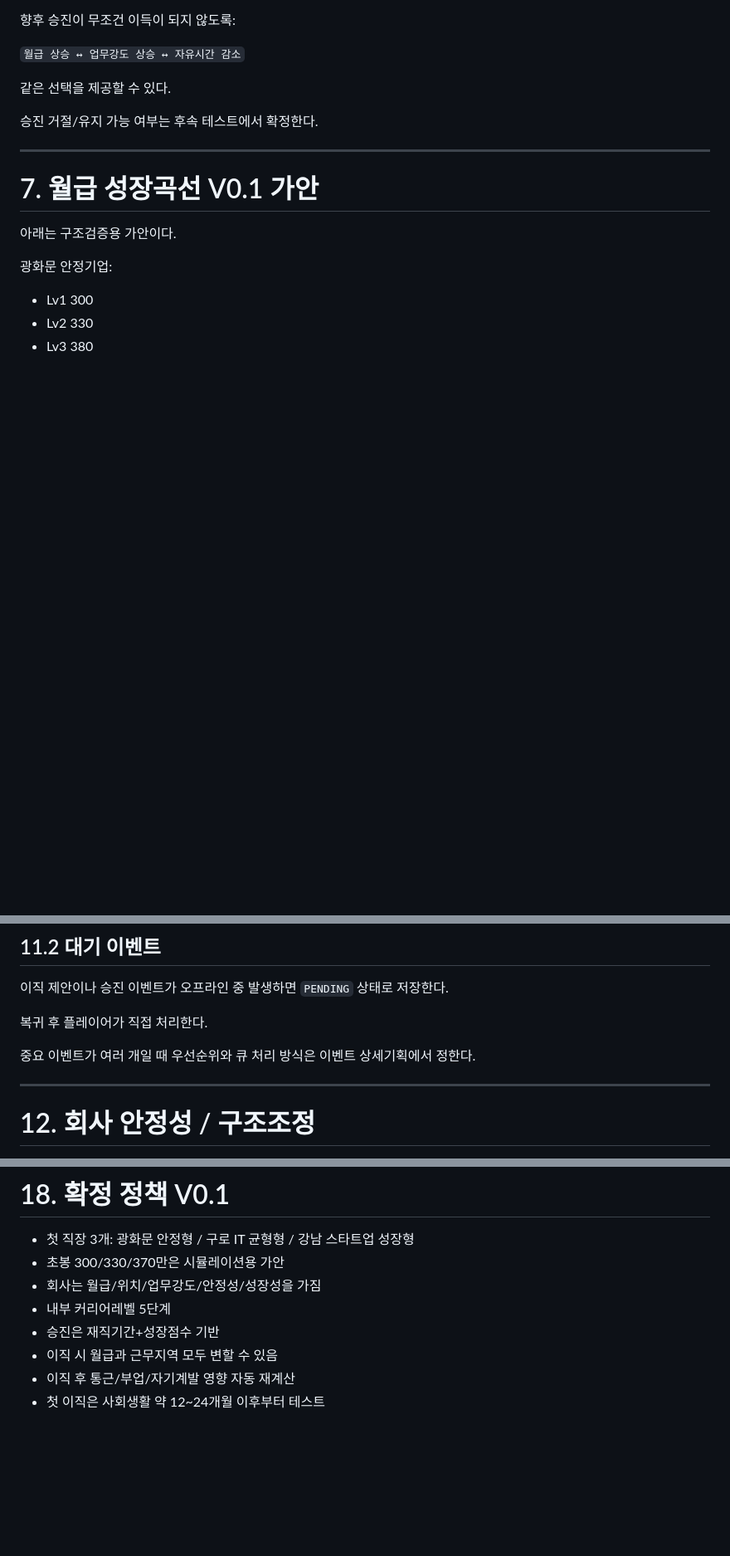
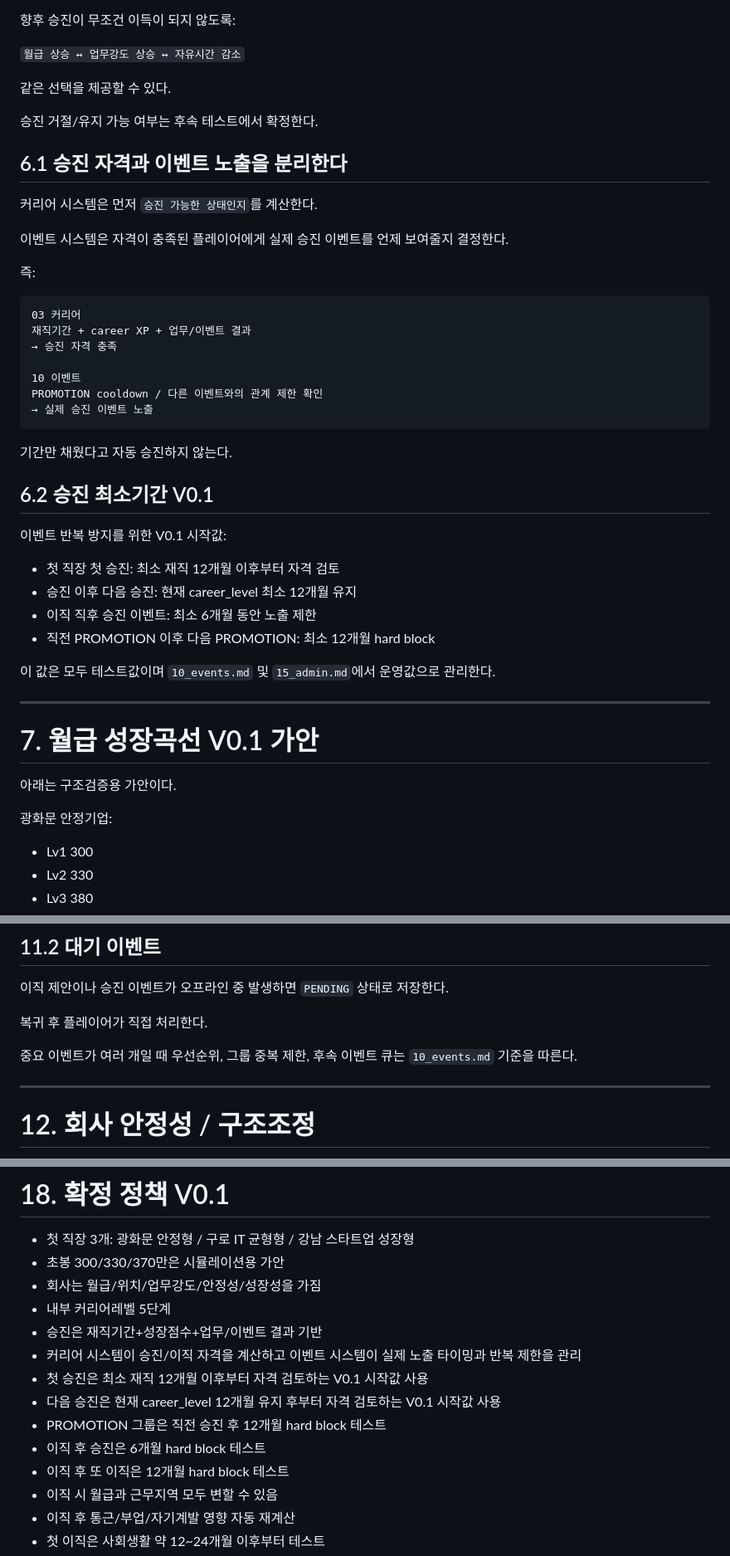
Before and after one commit to superhippoo/RealEstate, a Markdown page: 03_career.md, 3 parts joined by grey strips. Shown at 83% size. Drawn GitHub-style; blank space fills up the shorter version.

Commit message:
Align career progression with event cooldown rules

````diff
--- a/03_career.md
+++ b/03_career.md
@@ -167,6 +167,37 @@ career_level 1~5
 
 승진 거절/유지 가능 여부는 후속 테스트에서 확정한다.
 
+## 6.1 승진 자격과 이벤트 노출을 분리한다
+
+커리어 시스템은 먼저 `승진 가능한 상태인지`를 계산한다.
+
+이벤트 시스템은 자격이 충족된 플레이어에게 실제 승진 이벤트를 언제 보여줄지 결정한다.
+
+즉:
+
+```text
+03 커리어
+재직기간 + career XP + 업무/이벤트 결과
+→ 승진 자격 충족
+
+10 이벤트
+PROMOTION cooldown / 다른 이벤트와의 관계 제한 확인
+→ 실제 승진 이벤트 노출
+```
+
+기간만 채웠다고 자동 승진하지 않는다.
+
+## 6.2 승진 최소기간 V0.1
+
+이벤트 반복 방지를 위한 V0.1 시작값:
+
+- 첫 직장 첫 승진: 최소 재직 12개월 이후부터 자격 검토
+- 승진 이후 다음 승진: 현재 career_level 최소 12개월 유지
+- 이직 직후 승진 이벤트: 최소 6개월 동안 노출 제한
+- 직전 PROMOTION 이후 다음 PROMOTION: 최소 12개월 hard block
+
+이 값은 모두 테스트값이며 `10_events.md` 및 `15_admin.md`에서 운영값으로 관리한다.
+
 ---
 
 # 7. 월급 성장곡선 V0.1 가안
@@ -330,7 +377,7 @@ C 유형은 플레이어가 결정하기 전 자동 확정하거나 소멸시키
 
 복귀 후 플레이어가 직접 처리한다.
 
-중요 이벤트가 여러 개일 때 우선순위와 큐 처리 방식은 이벤트 상세기획에서 정한다.
+중요 이벤트가 여러 개일 때 우선순위, 그룹 중복 제한, 후속 이벤트 큐는 `10_events.md` 기준을 따른다.
 
 ---
 
@@ -502,7 +555,13 @@ career_offer
 - 초봉 300/330/370만은 시뮬레이션용 가안
 - 회사는 월급/위치/업무강도/안정성/성장성을 가짐
 - 내부 커리어레벨 5단계
-- 승진은 재직기간+성장점수 기반
+- 승진은 재직기간+성장점수+업무/이벤트 결과 기반
+- 커리어 시스템이 승진/이직 자격을 계산하고 이벤트 시스템이 실제 노출 타이밍과 반복 제한을 관리
+- 첫 승진은 최소 재직 12개월 이후부터 자격 검토하는 V0.1 시작값 사용
+- 다음 승진은 현재 career_level 12개월 유지 후부터 자격 검토하는 V0.1 시작값 사용
+- PROMOTION 그룹은 직전 승진 후 12개월 hard block 테스트
+- 이직 후 승진은 6개월 hard block 테스트
+- 이직 후 또 이직은 12개월 hard block 테스트
 - 이직 시 월급과 근무지역 모두 변할 수 있음
 - 이직 후 통근/부업/자기계발 영향 자동 재계산
 - 첫 이직은 사회생활 약 12~24개월 이후부터 테스트
````
Also changed, not shown: other parts of 03_career.md (+25 -3 lines).
